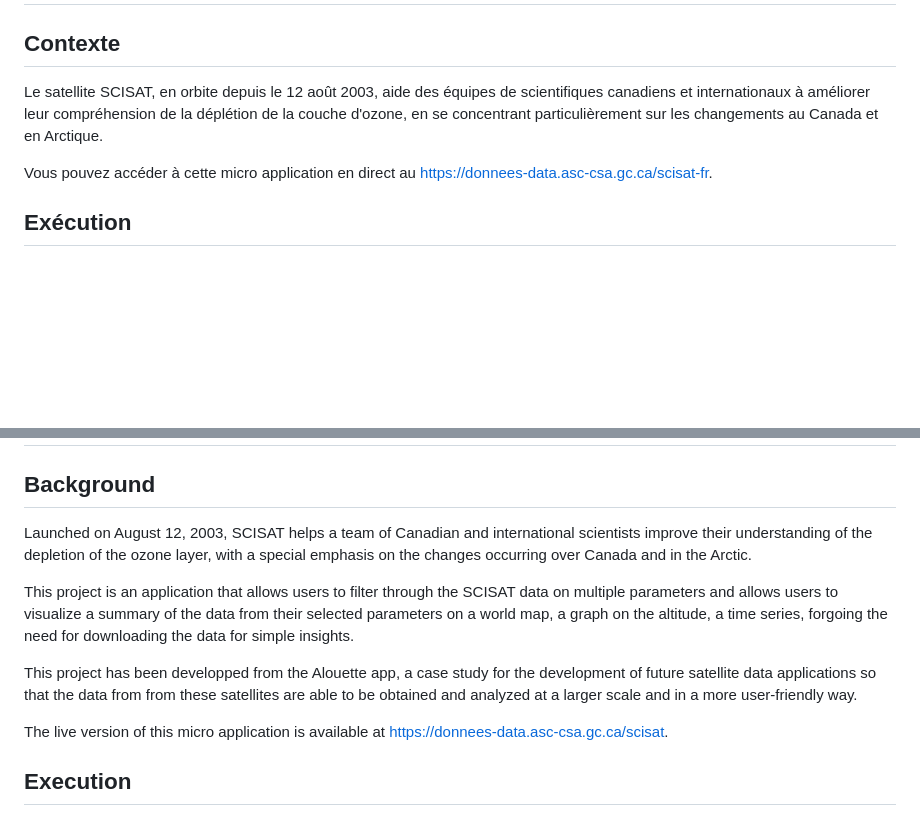
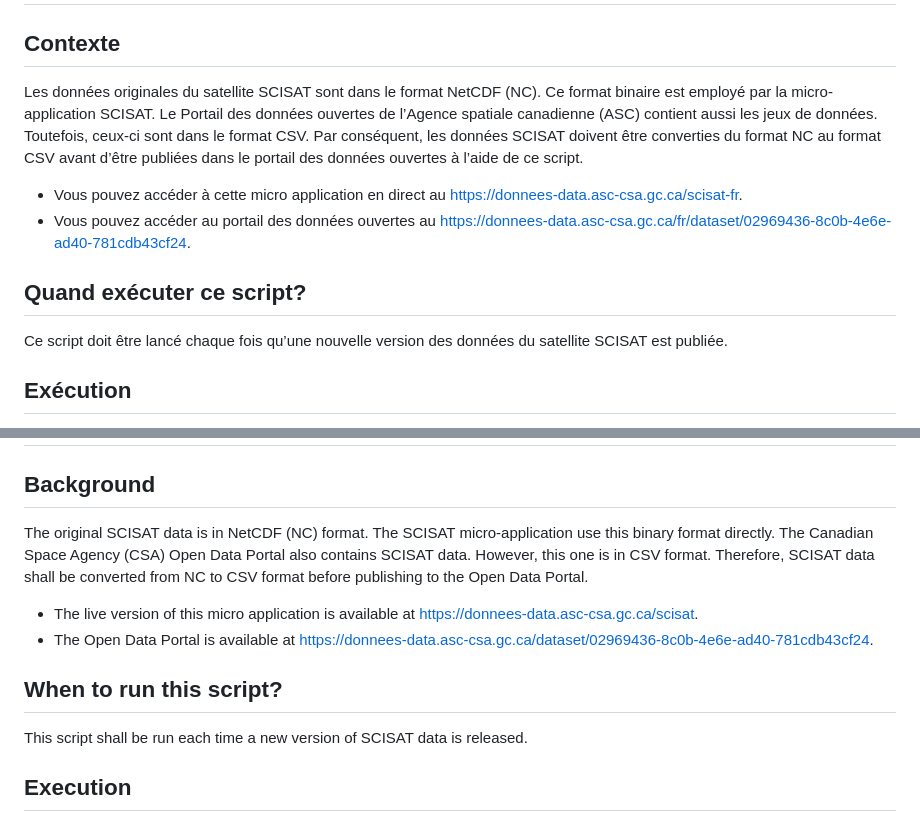
Before and after one commit to asc-csa/Scisat-App, a Markdown page: data_cleaning/README.md, 2 parts joined by grey strips. Rendered like a GitHub page; blank space fills up the shorter version.

Commit message:
First Draft

```diff
--- a/data_cleaning/README.md
+++ b/data_cleaning/README.md
@@ -6,9 +6,14 @@
 
 ## Contexte
 
-Le satellite SCISAT, en orbite depuis le 12 août 2003, aide des équipes de scientifiques canadiens et internationaux à améliorer leur compréhension de la déplétion de la couche d'ozone, en se concentrant particulièrement sur les changements au Canada et en Arctique.
+Les données originales du satellite SCISAT sont dans le format NetCDF (NC). Ce format binaire est employé par la micro-application SCISAT. Le Portail des données ouvertes de l’Agence spatiale canadienne (ASC) contient aussi les jeux de données. Toutefois, ceux-ci sont dans le format CSV. Par conséquent, les données SCISAT doivent être converties du format NC au format CSV avant d’être publiées dans le portail des données ouvertes à l’aide de ce script.
 
-Vous pouvez accéder à cette micro application en direct au https://donnees-data.asc-csa.gc.ca/scisat-fr.
+- Vous pouvez accéder à cette micro application en direct au https://donnees-data.asc-csa.gc.ca/scisat-fr.
+- Vous pouvez accéder au portail des données ouvertes au https://donnees-data.asc-csa.gc.ca/fr/dataset/02969436-8c0b-4e6e-ad40-781cdb43cf24.
+
+## Quand exécuter ce script?
+
+Ce script doit être lancé chaque fois qu’une nouvelle version des données du satellite SCISAT est publiée.
 
 ## Exécution
 Les commandes suivantes peuvent être exécutées plus facilement dans un environnement virtuel (comme conda). Il peut donc être judicieux d'installer [Anaconda](https://www.anaconda.com/distribution/) au préalable.
@@ -48,17 +53,14 @@ Lors de l'exécution, l'[application](http://127.0.0.1:8888/scisat/) se trouve
 
 ## Background
 
-Launched on August 12, 2003, SCISAT helps a team of Canadian and international scientists improve their understanding of the depletion of the ozone layer,
- with a special emphasis on the changes occurring over Canada and in the Arctic.
+The original SCISAT data is in NetCDF (NC) format. The SCISAT micro-application use this binary format directly. The Canadian Space Agency (CSA) Open Data Portal also contains SCISAT data. However, this one is in CSV format. Therefore, SCISAT data shall be converted from NC to CSV format before publishing to the Open Data Portal.
 
-This project is an application that allows users to filter through the SCISAT data on
- multiple parameters and allows users to visualize a summary of the data from their selected parameters on a
- world map, a graph on the altitude, a time series, forgoing the need for downloading the data for simple insights.
+- The live version of this micro application is available at https://donnees-data.asc-csa.gc.ca/scisat.
+- The Open Data Portal is available at https://donnees-data.asc-csa.gc.ca/dataset/02969436-8c0b-4e6e-ad40-781cdb43cf24.
 
-This project has been developped from the Alouette app, a case study for the development of future satellite data applications so that the data from
- from these satellites are able to be obtained and analyzed at a larger scale and in a more user-friendly way.
+## When to run this script?
 
-The live version of this micro application is available at https://donnees-data.asc-csa.gc.ca/scisat.
+This script shall be run each time a new version of SCISAT data is released.
 
 ## Execution
 
```
